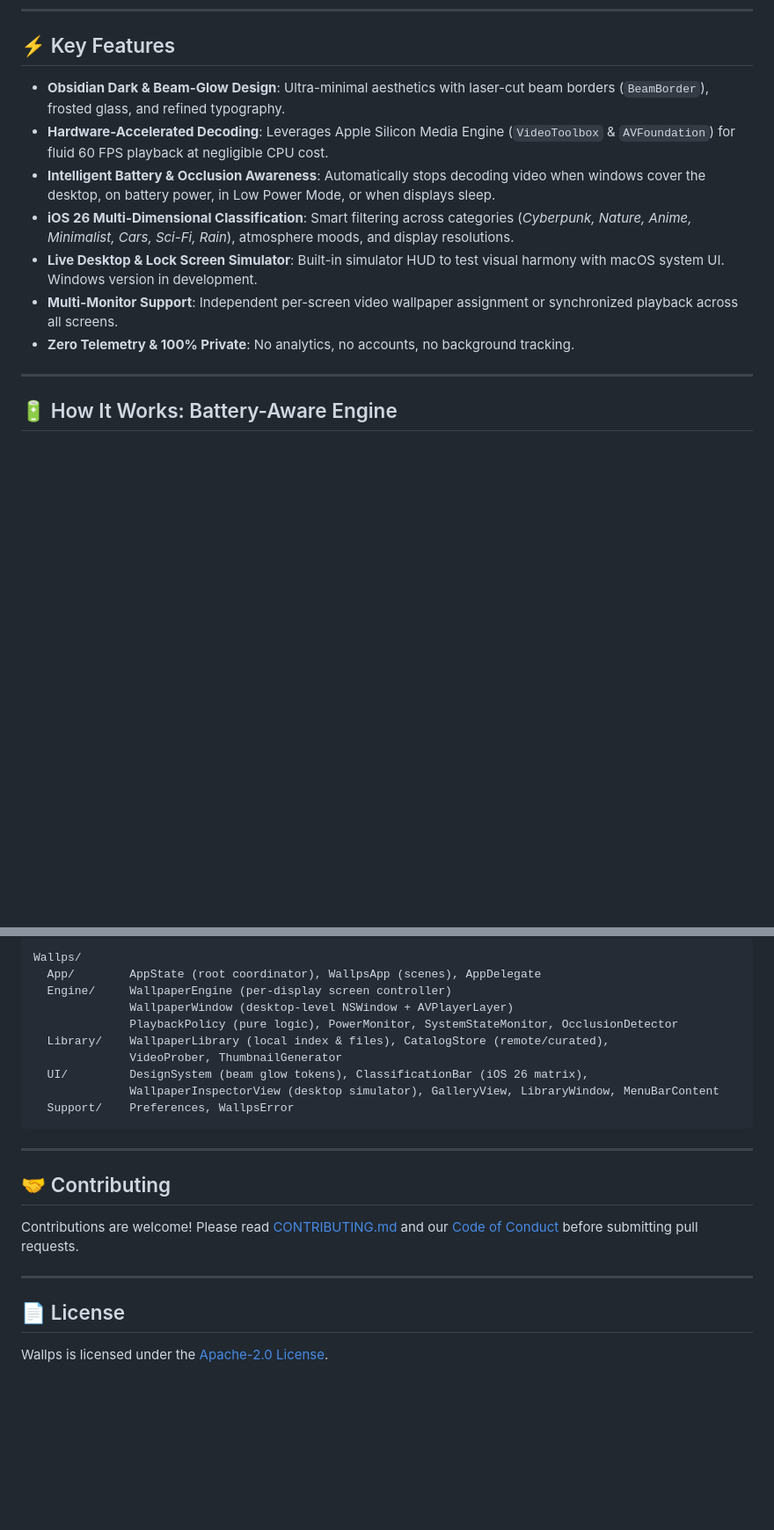
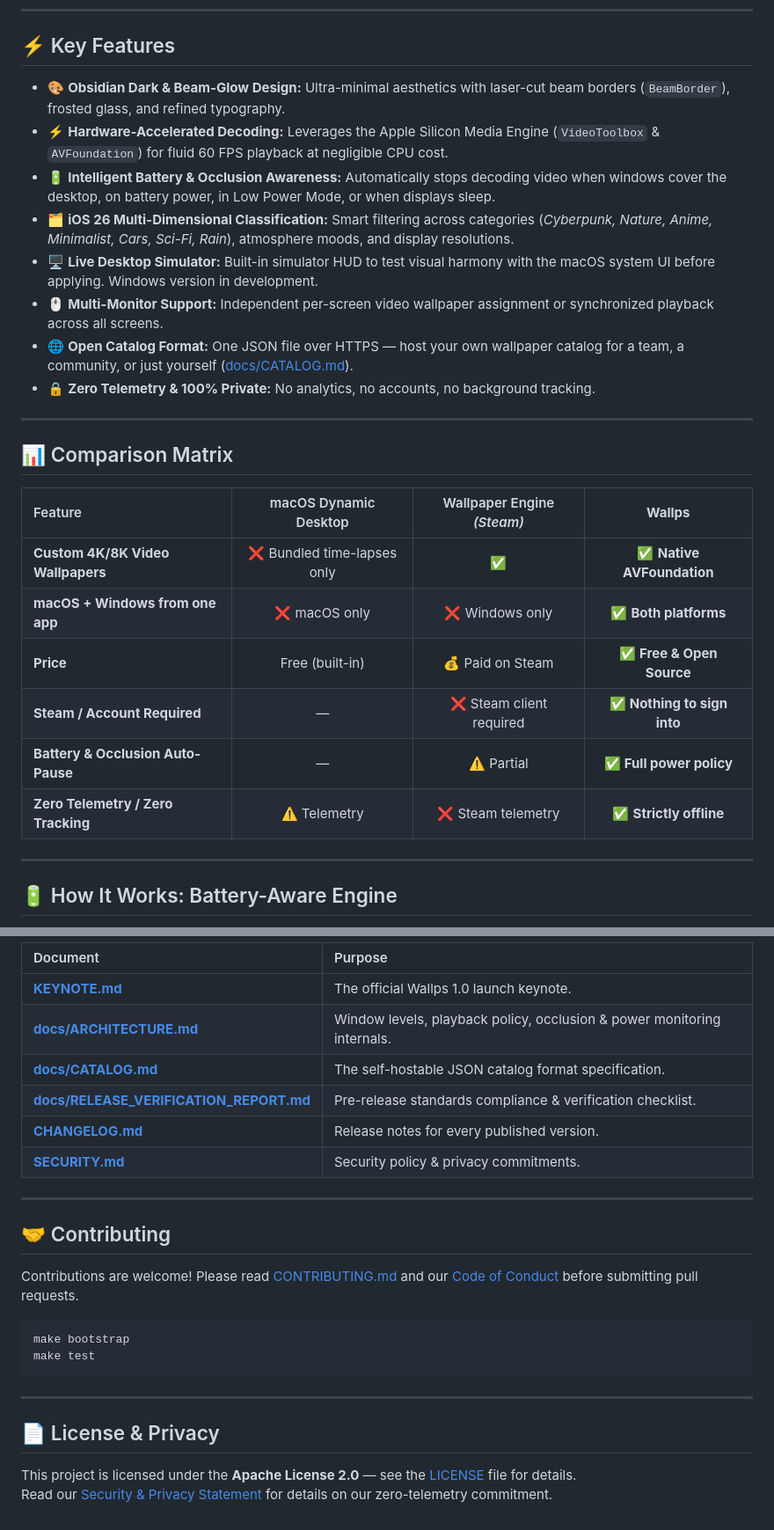
Before and after one commit to Srimi1/Wallps, a Markdown page: README.md, 2 parts joined by grey strips. Shown at 88% size. GitHub-like rendering; blank space fills up the shorter version.

````diff
--- a/README.md
+++ b/README.md
@@ -65,13 +79,27 @@ Drag and drop your own personal H.264/HEVC/ProRes clips into the library. Assign
 
 ## ⚡ Key Features
 
-- **Obsidian Dark & Beam-Glow Design**: Ultra-minimal aesthetics with laser-cut beam borders (`BeamBorder`), frosted glass, and refined typography.
-- **Hardware-Accelerated Decoding**: Leverages Apple Silicon Media Engine (`VideoToolbox` & `AVFoundation`) for fluid 60 FPS playback at negligible CPU cost.
-- **Intelligent Battery & Occlusion Awareness**: Automatically stops decoding video when windows cover the desktop, on battery power, in Low Power Mode, or when displays sleep.
-- **iOS 26 Multi-Dimensional Classification**: Smart filtering across categories (*Cyberpunk, Nature, Anime, Minimalist, Cars, Sci-Fi, Rain*), atmosphere moods, and display resolutions.
-- **Live Desktop & Lock Screen Simulator**: Built-in simulator HUD to test visual harmony with macOS system UI. Windows version in development.
-- **Multi-Monitor Support**: Independent per-screen video wallpaper assignment or synchronized playback across all screens.
-- **Zero Telemetry & 100% Private**: No analytics, no accounts, no background tracking.
+- 🎨 **Obsidian Dark & Beam-Glow Design:** Ultra-minimal aesthetics with laser-cut beam borders (`BeamBorder`), frosted glass, and refined typography.
+- ⚡ **Hardware-Accelerated Decoding:** Leverages the Apple Silicon Media Engine (`VideoToolbox` & `AVFoundation`) for fluid 60 FPS playback at negligible CPU cost.
+- 🔋 **Intelligent Battery & Occlusion Awareness:** Automatically stops decoding video when windows cover the desktop, on battery power, in Low Power Mode, or when displays sleep.
+- 🗂️ **iOS 26 Multi-Dimensional Classification:** Smart filtering across categories (*Cyberpunk, Nature, Anime, Minimalist, Cars, Sci-Fi, Rain*), atmosphere moods, and display resolutions.
+- 🖥️ **Live Desktop Simulator:** Built-in simulator HUD to test visual harmony with the macOS system UI before applying. Windows version in development.
+- 🖱️ **Multi-Monitor Support:** Independent per-screen video wallpaper assignment or synchronized playback across all screens.
+- 🌐 **Open Catalog Format:** One JSON file over HTTPS — host your own wallpaper catalog for a team, a community, or just yourself ([docs/CATALOG.md](docs/CATALOG.md)).
+- 🔒 **Zero Telemetry & 100% Private:** No analytics, no accounts, no background tracking.
+
+---
+
+## 📊 Comparison Matrix
+
+| Feature | macOS Dynamic Desktop | Wallpaper Engine *(Steam)* | **Wallps** |
+| :--- | :---: | :---: | :---: |
+| **Custom 4K/8K Video Wallpapers** | ❌ Bundled time-lapses only | ✅ | ✅ **Native AVFoundation** |
+| **macOS + Windows from one app** | ❌ macOS only | ❌ Windows only | ✅ **Both platforms** |
+| **Price** | Free (built-in) | 💰 Paid on Steam | ✅ **Free & Open Source** |
+| **Steam / Account Required** | — | ❌ Steam client required | ✅ **Nothing to sign into** |
+| **Battery & Occlusion Auto-Pause** | — | ⚠️ Partial | ✅ **Full power policy** |
+| **Zero Telemetry / Zero Tracking** | ⚠️ Telemetry | ❌ Steam telemetry | ✅ **Strictly offline** |
 
 ---
 
@@ -156,16 +212,12 @@ For full details, please review our [Security Policy](SECURITY.md).
 
-```
-Wallps/
-  App/        AppState (root coordinator), WallpsApp (scenes), AppDelegate
-  Engine/     WallpaperEngine (per-display screen controller)
-              WallpaperWindow (desktop-level NSWindow + AVPlayerLayer)
-              PlaybackPolicy (pure logic), PowerMonitor, SystemStateMonitor, OcclusionDetector
-  Library/    WallpaperLibrary (local index & files), CatalogStore (remote/curated),
-              VideoProber, ThumbnailGenerator
-  UI/         DesignSystem (beam glow tokens), ClassificationBar (iOS 26 matrix),
-              WallpaperInspectorView (desktop simulator), GalleryView, LibraryWindow, MenuBarContent
-  Support/    Preferences, WallpsError
-```
+| Document | Purpose |
+| :--- | :--- |
+| **[KEYNOTE.md](KEYNOTE.md)** | The official Wallps 1.0 launch keynote. |
+| **[docs/ARCHITECTURE.md](docs/ARCHITECTURE.md)** | Window levels, playback policy, occlusion & power monitoring internals. |
+| **[docs/CATALOG.md](docs/CATALOG.md)** | The self-hostable JSON catalog format specification. |
+| **[docs/RELEASE_VERIFICATION_REPORT.md](docs/RELEASE_VERIFICATION_REPORT.md)** | Pre-release standards compliance & verification checklist. |
+| **[CHANGELOG.md](CHANGELOG.md)** | Release notes for every published version. |
+| **[SECURITY.md](SECURITY.md)** | Security policy & privacy commitments. |
 
 ---
 
@@ -173,8 +225,14 @@ Wallps/
 
 Contributions are welcome! Please read [CONTRIBUTING.md](CONTRIBUTING.md) and our [Code of Conduct](CODE_OF_CONDUCT.md) before submitting pull requests.
 
+```bash
+make bootstrap
+make test
+```
+
 ---
 
-## 📄 License
+## 📄 License & Privacy
 
-Wallps is licensed under the [Apache-2.0 License](LICENSE).
+This project is licensed under the **Apache License 2.0** — see the [LICENSE](LICENSE) file for details.
+Read our [Security & Privacy Statement](SECURITY.md) for details on our zero-telemetry commitment.
````
Also changed, not shown: other parts of README.md (+58 -16 lines).
